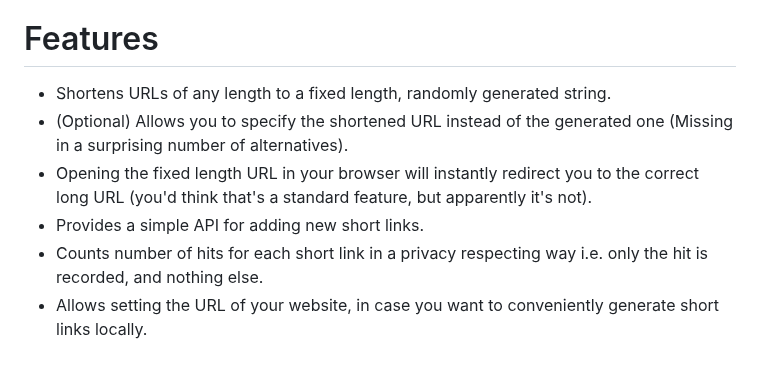
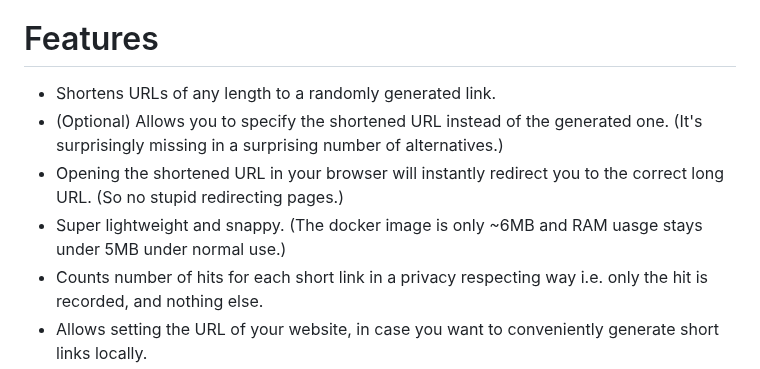
Before and after one commit to SinTan1729/chhoto-url, a Markdown page: README.md, the part around the change. Drawn GitHub-style.

Commit message:
docs: Edited the features section

```diff
--- a/README.md
+++ b/README.md
@@ -26,13 +26,13 @@ Chhoto (ছোট, [IPA](https://en.wikipedia.org/wiki/Help:IPA/Bengali): /tʃʰ
 for small. URL means, well... URL. So the name simply means Small URL.
 
 # Features
-- Shortens URLs of any length to a fixed length, randomly generated string.
+- Shortens URLs of any length to a randomly generated link.
 - (Optional) Allows you to specify the shortened URL instead of the generated
-  one (Missing in a surprising number of alternatives).
-- Opening the fixed length URL in your browser will instantly redirect you
-  to the correct long URL (you'd think that's a standard feature, but
-  apparently it's not).
-- Provides a simple API for adding new short links.
+  one. (It's surprisingly missing in a surprising number of alternatives.)
+- Opening the shortened URL in your browser will instantly redirect you
+  to the correct long URL. (So no stupid redirecting pages.)
+- Super lightweight and snappy. (The docker image is only ~6MB and RAM uasge
+  stays under 5MB under normal use.)
 - Counts number of hits for each short link in a privacy respecting way
   i.e. only the hit is recorded, and nothing else.
 - Allows setting the URL of your website, in case you want to conveniently
```
